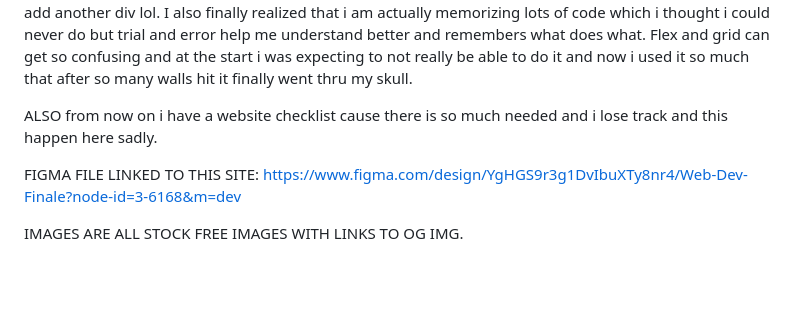
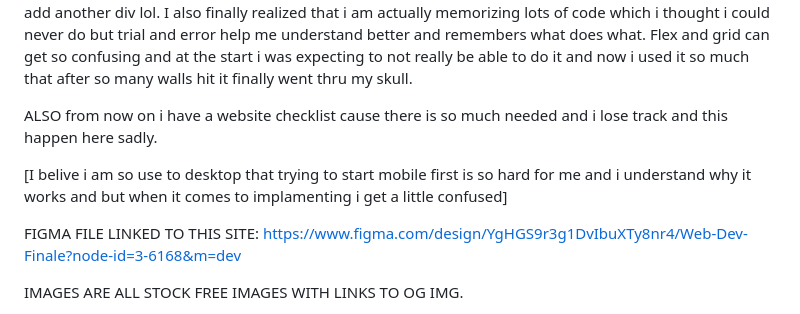
Before and after one commit to mysticstorms/mtm6201-final, a Markdown page: README.md, the part around the change. GitHub-like rendering; blank space fills up the shorter version.

Commit message:
add a comment

```diff
--- a/README.md
+++ b/README.md
@@ -5,6 +5,8 @@ Through out this websites i had so many issues with mobile responsiveness. I see
 However, figma being better then i expected give you the properties for your buttons or backgrounds and all all other design so you do have to guess sizing as much. It makes css go a little quicker until u have to add another div lol. I also finally realized that i am actually memorizing lots of code which i thought i could never do but trial and error help me understand better and remembers what does what. Flex and grid can get so confusing and at the start i was expecting to not really be able to do it and now i used it so much that after so many walls hit it finally went thru my skull.
 
 ALSO from now on i have a website checklist cause there is so much needed and i lose track and this happen here sadly.
+
+[I belive i am so use to desktop that trying to start mobile first is so hard for me and i understand why it works and but when it comes to implamenting i get a little confused]
 
 
 FIGMA FILE LINKED TO THIS SITE: https://www.figma.com/design/YgHGS9r3g1DvIbuXTy8nr4/Web-Dev-Finale?node-id=3-6168&m=dev
```
